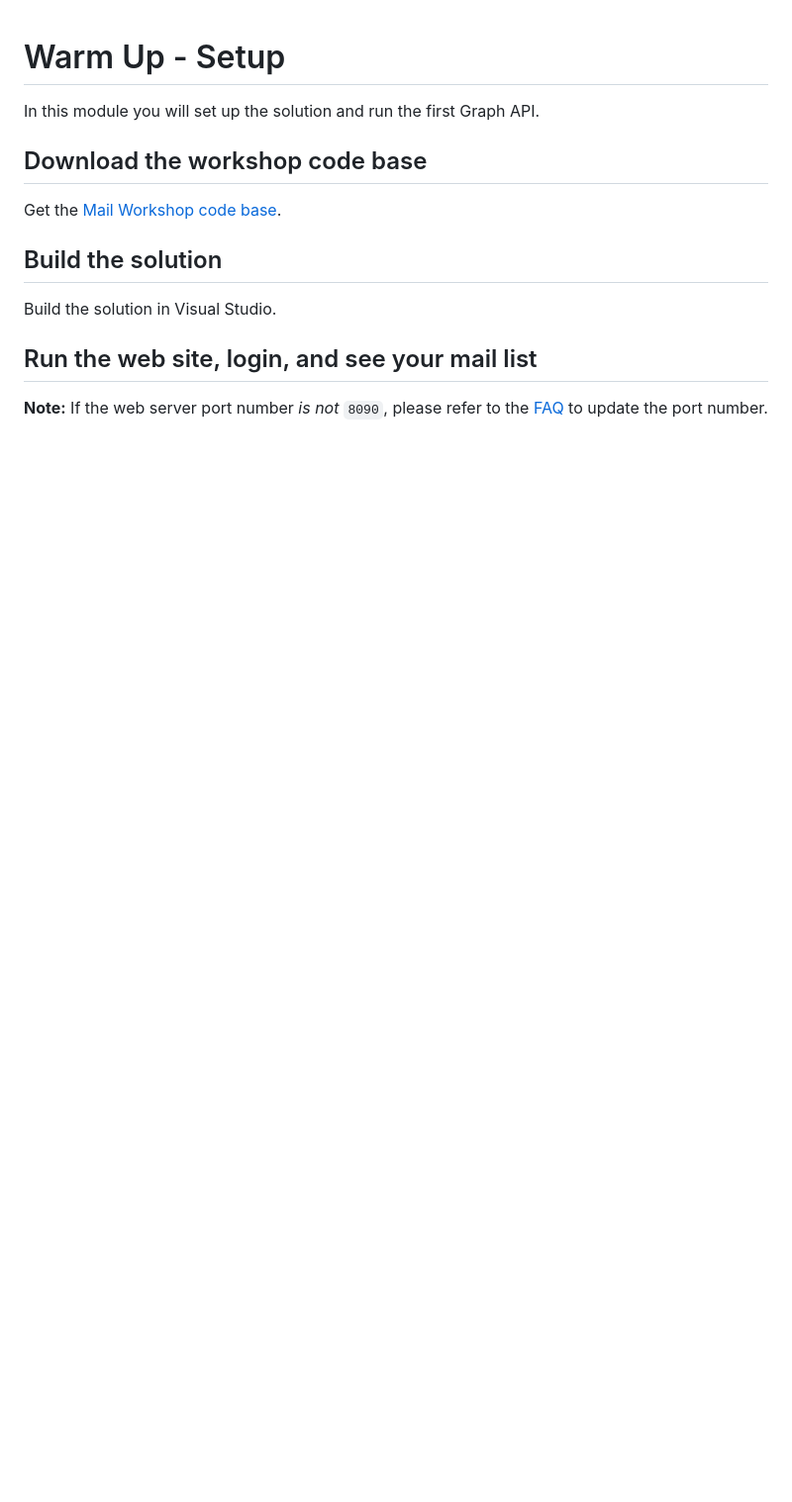
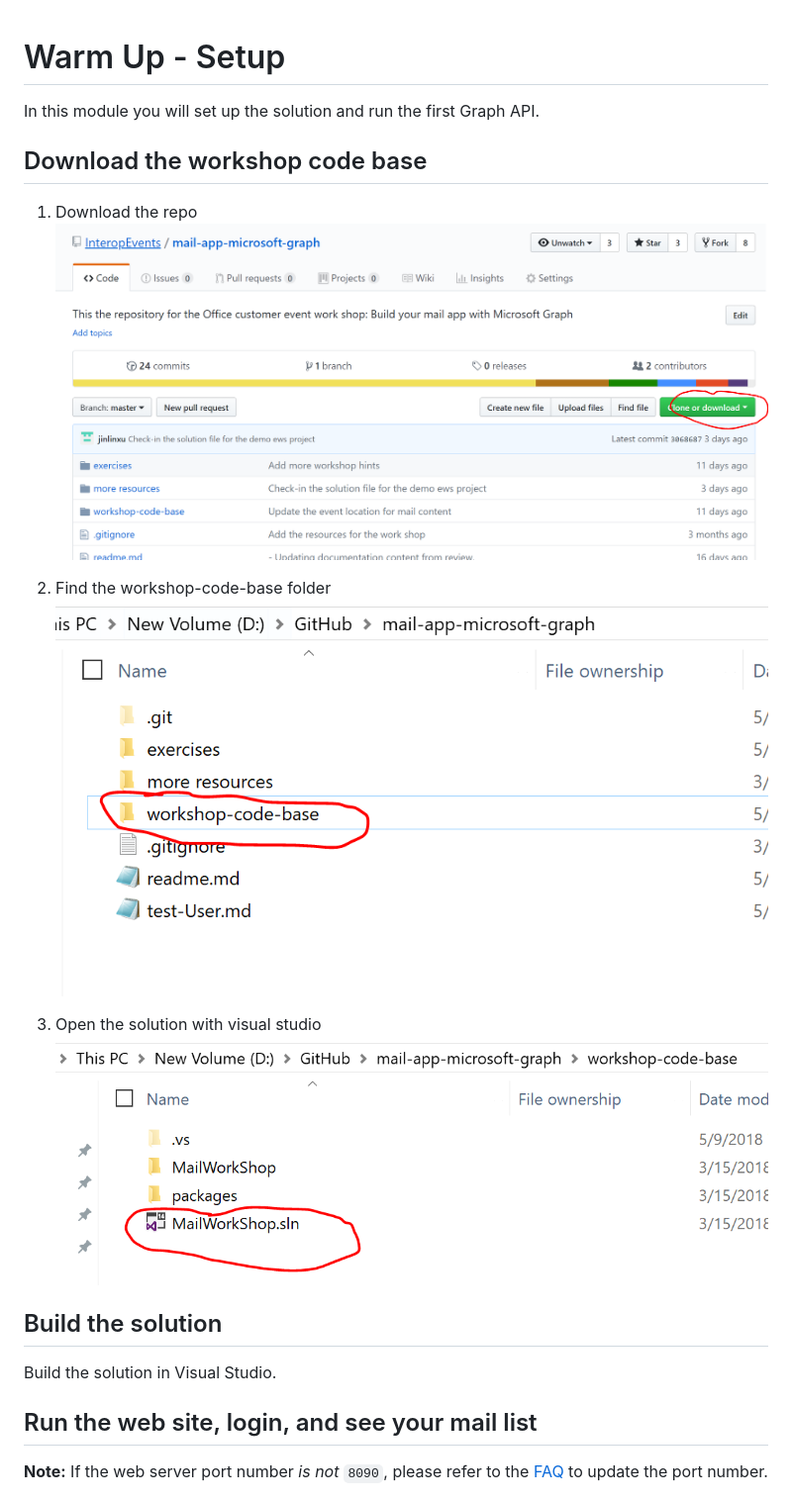
Before and after one commit to InteropEvents/mail-app-microsoft-graph, a Markdown page: exercises/1. Warm up - Setup.md, the part around the change. Shown: that part at 99% size. Drawn GitHub-style; pictures changed too: exercises/imgs/codebase.PNG (added), exercises/imgs/codebasesolution.PNG (added), exercises/imgs/downloadRepo.PNG (added); blank space fills up the shorter version.

Commit message:
Add more information into the workshop steps

```diff
--- a/exercises/1. Warm up - Setup.md
+++ b/exercises/1. Warm up - Setup.md
@@ -2,7 +2,15 @@
 In this module you will set up the solution and run the first Graph API.
 
 ## Download the workshop code base
-Get the [Mail Workshop code base](https://github.com/InteropEvents/mail-app-microsoft-graph/tree/master/workshop-code-base).
+1. Download the repo
+![Download the repo](imgs/downloadRepo.PNG "Download the repo")
+
+2. Find the workshop-code-base folder
+![Find the code base folder](imgs/codebase.PNG "Find the code base folder")
+
+3. Open the solution with visual studio
+![Open the solution](imgs/codebasesolution.PNG "Open the solution")
+
 
 ## Build the solution
 Build the solution in Visual Studio.
```
